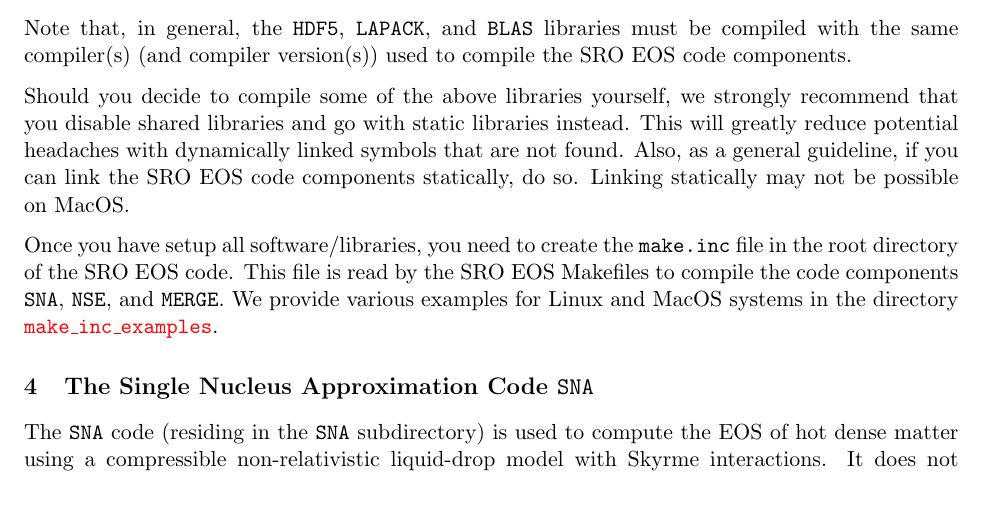
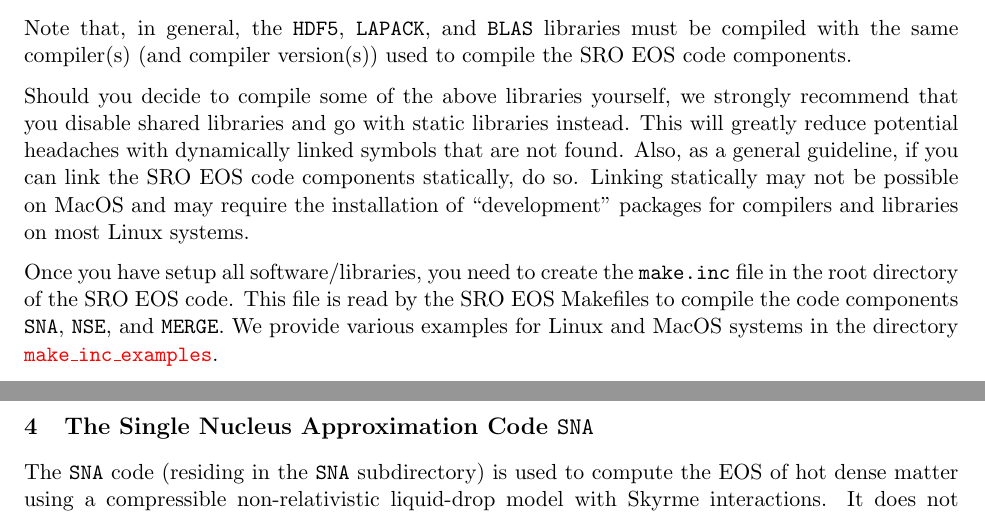
Before and after one commit to Max-Jacobi/sroeos, a LaTeX document (User_Guide/User_Guide.tex): part of page 4 of 30 before the commit and two parts of pages 4 and 5 of 30 after it, the two joined at a grey line, cut so that both start at the same text. Compiled offline with pdfLaTeX.

Commit message:
User Guide: expand a bit on static linking

```diff
--- a/User_Guide/User_Guide.tex
+++ b/User_Guide/User_Guide.tex
@@ -222,7 +222,9 @@ strongly recommend that you disable shared libraries and go with
 static libraries instead. This will greatly reduce potential headaches
 with dynamically linked symbols that are not found. Also, as a general
 guideline, if you can link the SRO EOS code components statically, do
-so. Linking statically may not be possible on MacOS.
+so. Linking statically may not be possible on MacOS and may require
+the installation of ``development'' packages for compilers and libraries
+on most Linux systems.
 
 Once you have setup all software/libraries, you need to create the
 \texttt{make.inc} file in the root directory of the SRO EOS code. This
```
Also changed, not shown: User_Guide/User_Guide.pdf.
